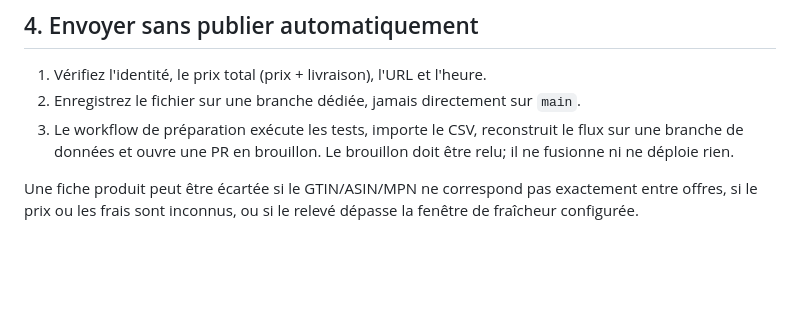
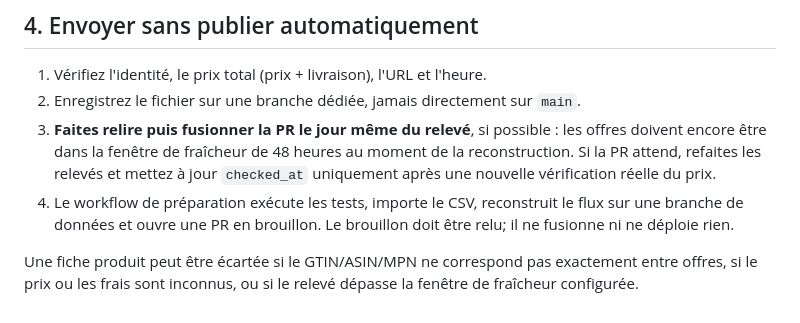
Before and after one commit to chokoofficiel69-gif/Prixbasmalin, a Markdown page: docs/guide-releves-android.md, the part around the change. Rendered like a GitHub page; blank space fills up the shorter version.

Commit message:
docs: explain same-day review for 48-hour freshness

```diff
--- a/docs/guide-releves-android.md
+++ b/docs/guide-releves-android.md
@@ -36,6 +36,7 @@ Dans un CSV, les champs contenant une virgule doivent être entre guillemets sel
 
 1. Vérifiez l'identité, le prix total (prix + livraison), l'URL et l'heure.
 2. Enregistrez le fichier sur une branche dédiée, jamais directement sur `main`.
-3. Le workflow de préparation exécute les tests, importe le CSV, reconstruit le flux sur une branche de données et ouvre une PR en brouillon. Le brouillon doit être relu; il ne fusionne ni ne déploie rien.
+3. **Faites relire puis fusionner la PR le jour même du relevé**, si possible : les offres doivent encore être dans la fenêtre de fraîcheur de 48 heures au moment de la reconstruction. Si la PR attend, refaites les relevés et mettez à jour `checked_at` uniquement après une nouvelle vérification réelle du prix.
+4. Le workflow de préparation exécute les tests, importe le CSV, reconstruit le flux sur une branche de données et ouvre une PR en brouillon. Le brouillon doit être relu; il ne fusionne ni ne déploie rien.
 
 Une fiche produit peut être écartée si le GTIN/ASIN/MPN ne correspond pas exactement entre offres, si le prix ou les frais sont inconnus, ou si le relevé dépasse la fenêtre de fraîcheur configurée.
```
